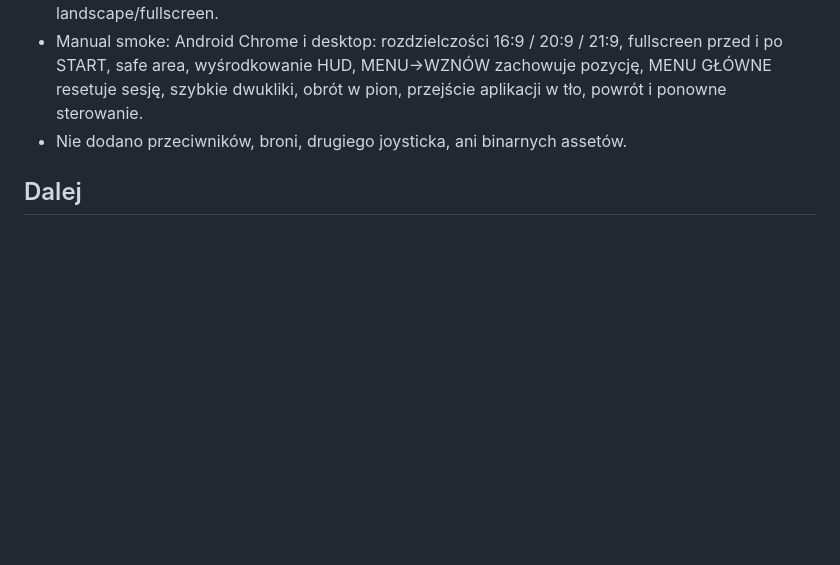
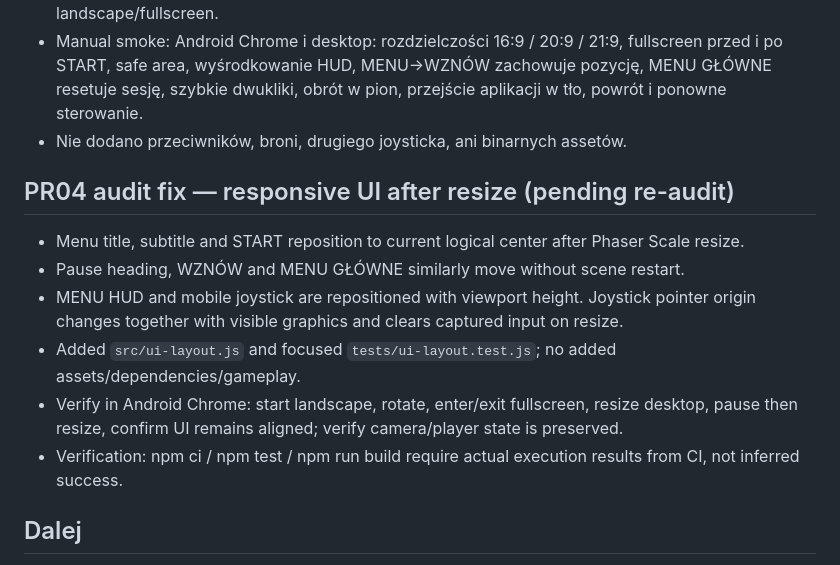
Before and after one commit to lukaszpeciak91-sys/klusoczlek, a Markdown page: docs/PROGRESS.md, the part around the change. Rendered like a GitHub page; blank space fills up the shorter version.

Commit message:
PR04 audit: document responsive UI fix and verification

```diff
--- a/docs/PROGRESS.md
+++ b/docs/PROGRESS.md
@@ -52,6 +52,14 @@
 - Manual smoke: Android Chrome i desktop: rozdzielczości 16:9 / 20:9 / 21:9, fullscreen przed i po START, safe area, wyśrodkowanie HUD, MENU→WZNÓW zachowuje pozycję, MENU GŁÓWNE resetuje sesję, szybkie dwukliki, obrót w pion, przejście aplikacji w tło, powrót i ponowne sterowanie.
 - Nie dodano przeciwników, broni, drugiego joysticka, ani binarnych assetów.
 
+## PR04 audit fix — responsive UI after resize (pending re-audit)
+- Menu title, subtitle and START reposition to current logical center after Phaser Scale resize.
+- Pause heading, WZNÓW and MENU GŁÓWNE similarly move without scene restart.
+- MENU HUD and mobile joystick are repositioned with viewport height. Joystick pointer origin changes together with visible graphics and clears captured input on resize.
+- Added `src/ui-layout.js` and focused `tests/ui-layout.test.js`; no added assets/dependencies/gameplay.
+- Verify in Android Chrome: start landscape, rotate, enter/exit fullscreen, resize desktop, pause then resize, confirm UI remains aligned; verify camera/player state is preserved.
+- Verification: npm ci / npm test / npm run build require actual execution results from CI, not inferred success.
+
 ## Dalej
 - Audyt PR01 → testy → autoryzacja merge.
 - Następny etap po akceptacji: PR02 — wejście i ruch.
```
